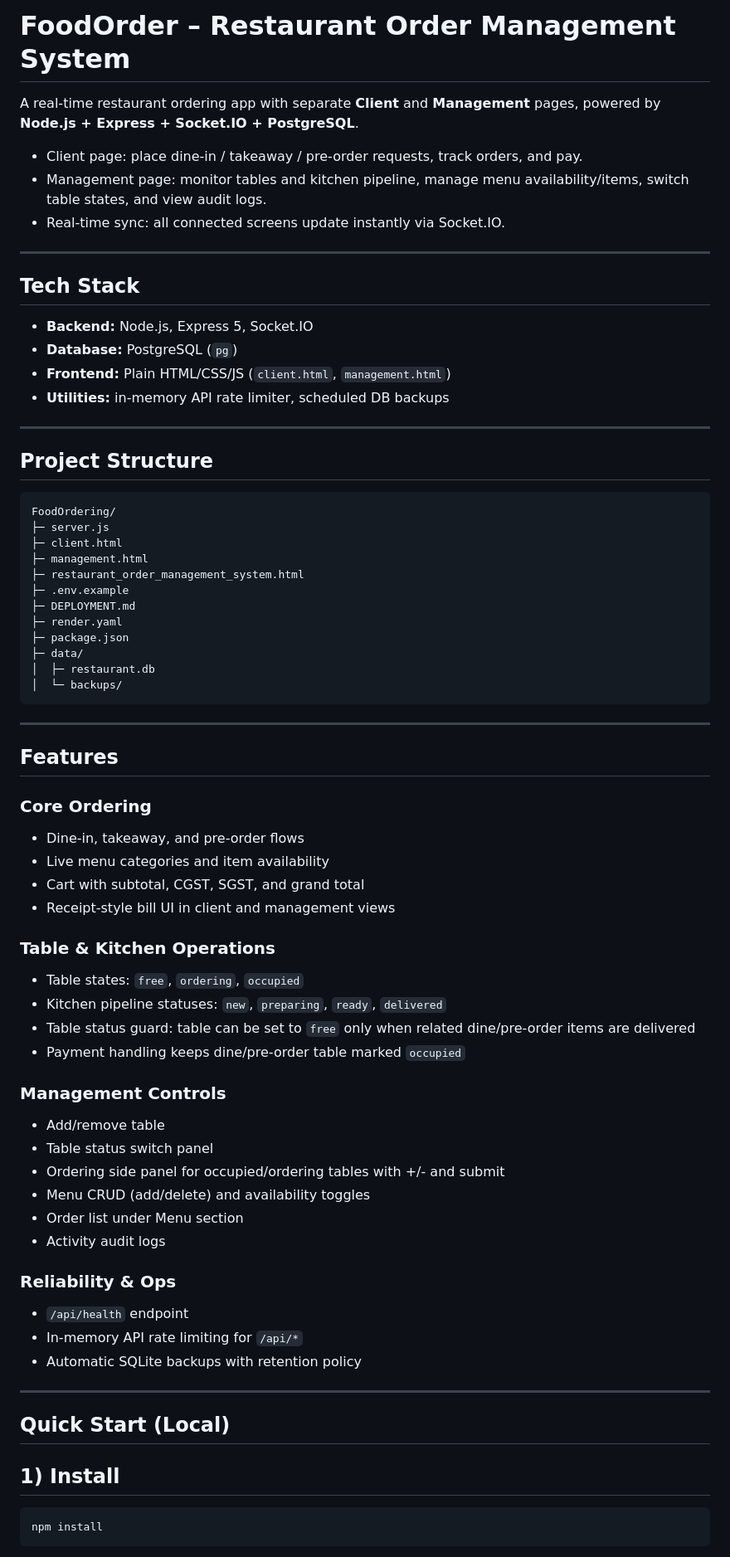
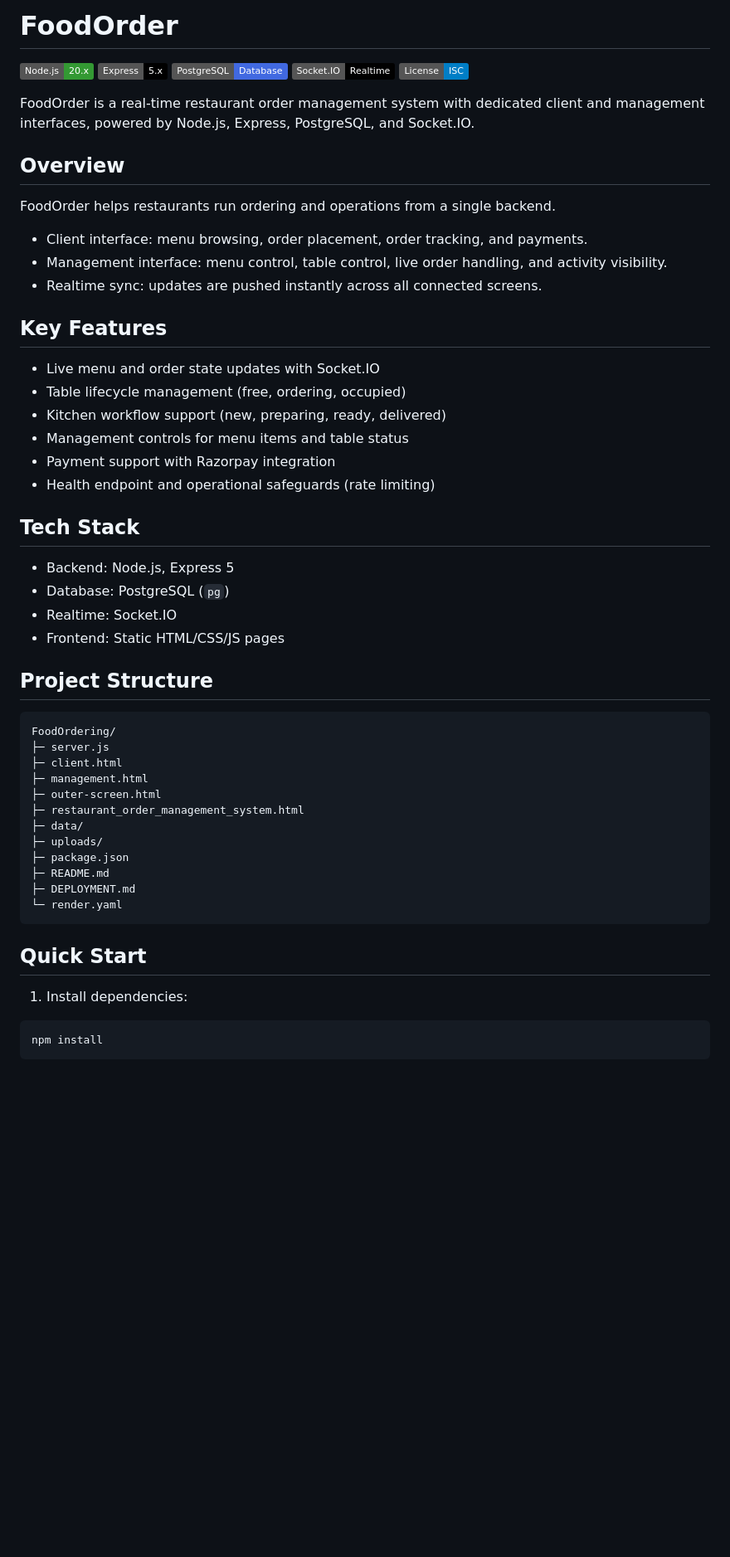
Before and after one commit to vishwa-10147/FoodOrder, a Markdown page: README.md, the part around one of its changes. Shown at 83% size. Rendered like a GitHub page; badges without logos; blank space fills up the shorter version.

Commit message:
docs: refresh README with professional project summary

````diff
--- a/README.md
+++ b/README.md
@@ -1,21 +1,36 @@
-# FoodOrder – Restaurant Order Management System
+# FoodOrder
 
-A real-time restaurant ordering app with separate **Client** and **Management** pages, powered by **Node.js + Express + Socket.IO + PostgreSQL**.
+![Node.js](https://img.shields.io/badge/Node.js-20.x-339933?logo=node.js&logoColor=white)
+![Express](https://img.shields.io/badge/Express-5.x-000000?logo=express&logoColor=white)
+![PostgreSQL](https://img.shields.io/badge/PostgreSQL-Database-4169E1?logo=postgresql&logoColor=white)
+![Socket.IO](https://img.shields.io/badge/Socket.IO-Realtime-010101?logo=socket.io&logoColor=white)
+![License](https://img.shields.io/badge/License-ISC-blue)
 
-- Client page: place dine-in / takeaway / pre-order requests, track orders, and pay.
-- Management page: monitor tables and kitchen pipeline, manage menu availability/items, switch table states, and view audit logs.
-- Real-time sync: all connected screens update instantly via Socket.IO.
+FoodOrder is a real-time restaurant order management system with dedicated client and management interfaces, powered by Node.js, Express, PostgreSQL, and Socket.IO.
 
----
+## Overview
+
+FoodOrder helps restaurants run ordering and operations from a single backend.
+
+- Client interface: menu browsing, order placement, order tracking, and payments.
+- Management interface: menu control, table control, live order handling, and activity visibility.
+- Realtime sync: updates are pushed instantly across all connected screens.
+
+## Key Features
+
+- Live menu and order state updates with Socket.IO
+- Table lifecycle management (free, ordering, occupied)
+- Kitchen workflow support (new, preparing, ready, delivered)
+- Management controls for menu items and table status
+- Payment support with Razorpay integration
+- Health endpoint and operational safeguards (rate limiting)
 
 ## Tech Stack
 
-- **Backend:** Node.js, Express 5, Socket.IO
-- **Database:** PostgreSQL (`pg`)
-- **Frontend:** Plain HTML/CSS/JS (`client.html`, `management.html`)
-- **Utilities:** in-memory API rate limiter, scheduled DB backups
-
----
+- Backend: Node.js, Express 5
+- Database: PostgreSQL (`pg`)
+- Realtime: Socket.IO
+- Frontend: Static HTML/CSS/JS pages
 
 ## Project Structure
 
@@ -24,50 +39,20 @@ FoodOrdering/
 ├─ server.js
 ├─ client.html
 ├─ management.html
+├─ outer-screen.html
 ├─ restaurant_order_management_system.html
-├─ .env.example
+├─ data/
+├─ uploads/
+├─ package.json
+├─ README.md
 ├─ DEPLOYMENT.md
-├─ render.yaml
-├─ package.json
-├─ data/
-│  ├─ restaurant.db
-│  └─ backups/
+└─ render.yaml
 ```
 
----
+## Quick Start
 
-## Features
+1. Install dependencies:
 
-### Core Ordering
-- Dine-in, takeaway, and pre-order flows
-- Live menu categories and item availability
-- Cart with subtotal, CGST, SGST, and grand total
-- Receipt-style bill UI in client and management views
-
-### Table & Kitchen Operations
-- Table states: `free`, `ordering`, `occupied`
-- Kitchen pipeline statuses: `new`, `preparing`, `ready`, `delivered`
-- Table status guard: table can be set to `free` only when related dine/pre-order items are delivered
-- Payment handling keeps dine/pre-order table marked `occupied`
-
-### Management Controls
-- Add/remove table
-- Table status switch panel
-- Ordering side panel for occupied/ordering tables with +/- and submit
-- Menu CRUD (add/delete) and availability toggles
-- Order list under Menu section
-- Activity audit logs
-
-### Reliability & Ops
-- `/api/health` endpoint
-- In-memory API rate limiting for `/api/*`
-- Automatic SQLite backups with retention policy
-
----
-
-## Quick Start (Local)
-
-## 1) Install
 ```bash
 npm install
 ```
````
Also changed, not shown: other parts of README.md (+38 -210 lines).
